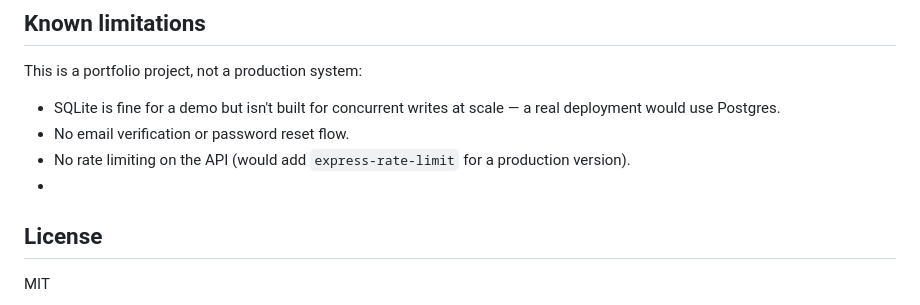
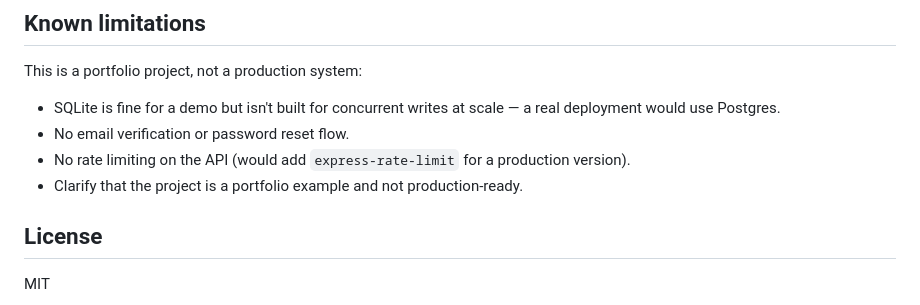
Before and after one commit to Shreeson/Redeemo, a Markdown page: README.md, the part around the change. GitHub-like rendering.

```diff
--- a/README.md
+++ b/README.md
@@ -95,7 +95,7 @@ This is a portfolio project, not a production system:
 - SQLite is fine for a demo but isn't built for concurrent writes at scale — a real deployment would use Postgres.
 - No email verification or password reset flow.
 - No rate limiting on the API (would add `express-rate-limit` for a production version).
--
+- Clarify that the project is a portfolio example and not production-ready.
 ## License
 
 MIT
```
